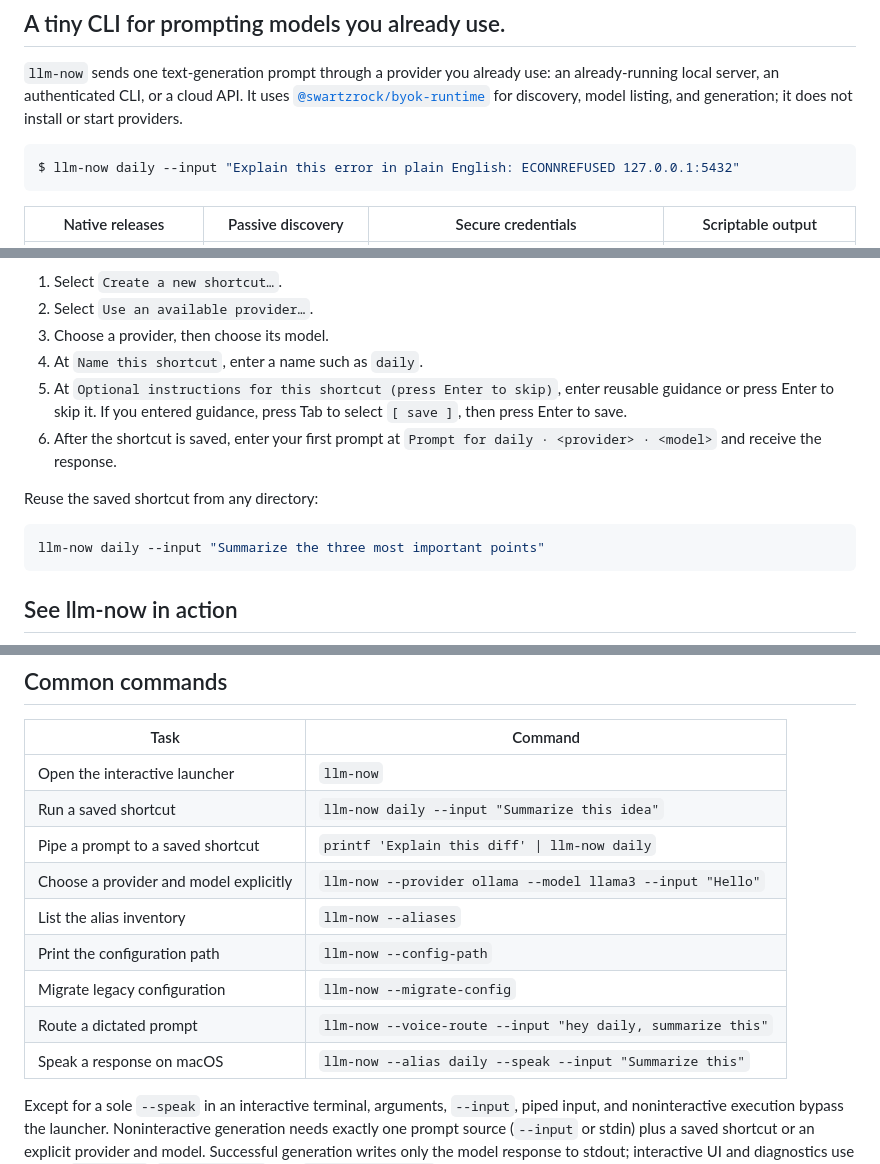
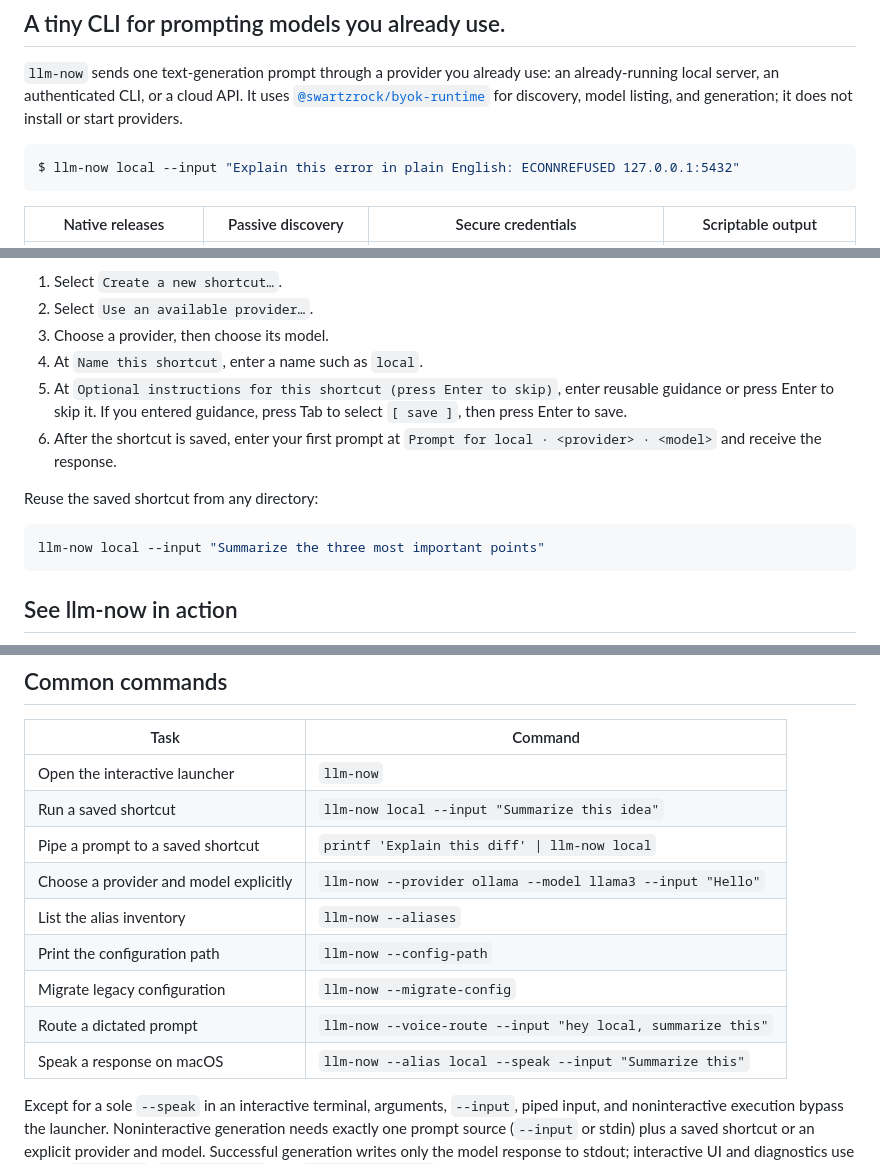
Before and after one commit to swartzrock/llm-now, a Markdown page: README.md, 3 parts joined by grey strips. GitHub-like rendering.

Commit message:
docs: align shortcut examples with demo

````diff
--- a/README.md
+++ b/README.md
@@ -12,7 +12,7 @@
 `llm-now` sends one text-generation prompt through a provider you already use: an already-running local server, an authenticated CLI, or a cloud API. It uses [`@swartzrock/byok-runtime`](https://github.com/swartzrock/byok-runtime) for discovery, model listing, and generation; it does not install or start providers.
 
 ```console
-$ llm-now daily --input "Explain this error in plain English: ECONNREFUSED 127.0.0.1:5432"
+$ llm-now local --input "Explain this error in plain English: ECONNREFUSED 127.0.0.1:5432"
 ```
 
 | Native releases | Passive discovery | Secure credentials | Scriptable output |
@@ -64,17 +64,17 @@ Then follow this path without choosing another launcher branch:
 1. Select `Create a new shortcut…`.
 2. Select `Use an available provider…`.
 3. Choose a provider, then choose its model.
-4. At `Name this shortcut`, enter a name such as `daily`.
+4. At `Name this shortcut`, enter a name such as `local`.
 5. At `Optional instructions for this shortcut (press Enter to skip)`, enter
    reusable guidance or press Enter to skip it. If you entered guidance, press
    Tab to select `[ save ]`, then press Enter to save.
 6. After the shortcut is saved, enter your first prompt at
-   `Prompt for daily · <provider> · <model>` and receive the response.
+   `Prompt for local · <provider> · <model>` and receive the response.
 
 Reuse the saved shortcut from any directory:
 
 ```bash
-llm-now daily --input "Summarize the three most important points"
+llm-now local --input "Summarize the three most important points"
 ```
 
 ## See llm-now in action
@@ -86,14 +86,14 @@ llm-now daily --input "Summarize the three most important points"
 | Task | Command |
 | --- | --- |
 | Open the interactive launcher | `llm-now` |
-| Run a saved shortcut | `llm-now daily --input "Summarize this idea"` |
-| Pipe a prompt to a saved shortcut | <code>printf 'Explain this diff' &#124; llm-now daily</code> |
+| Run a saved shortcut | `llm-now local --input "Summarize this idea"` |
+| Pipe a prompt to a saved shortcut | <code>printf 'Explain this diff' &#124; llm-now local</code> |
 | Choose a provider and model explicitly | `llm-now --provider ollama --model llama3 --input "Hello"` |
 | List the alias inventory | `llm-now --aliases` |
 | Print the configuration path | `llm-now --config-path` |
 | Migrate legacy configuration | `llm-now --migrate-config` |
-| Route a dictated prompt | `llm-now --voice-route --input "hey daily, summarize this"` |
-| Speak a response on macOS | `llm-now --alias daily --speak --input "Summarize this"` |
+| Route a dictated prompt | `llm-now --voice-route --input "hey local, summarize this"` |
+| Speak a response on macOS | `llm-now --alias local --speak --input "Summarize this"` |
 
 Except for a sole `--speak` in an interactive terminal, arguments, `--input`,
 piped input, and noninteractive execution bypass the launcher. Noninteractive
````
Also changed, not shown: docs/cli-reference.md (+14 -14 lines), docs/configuration.md (+4 -4 lines).
